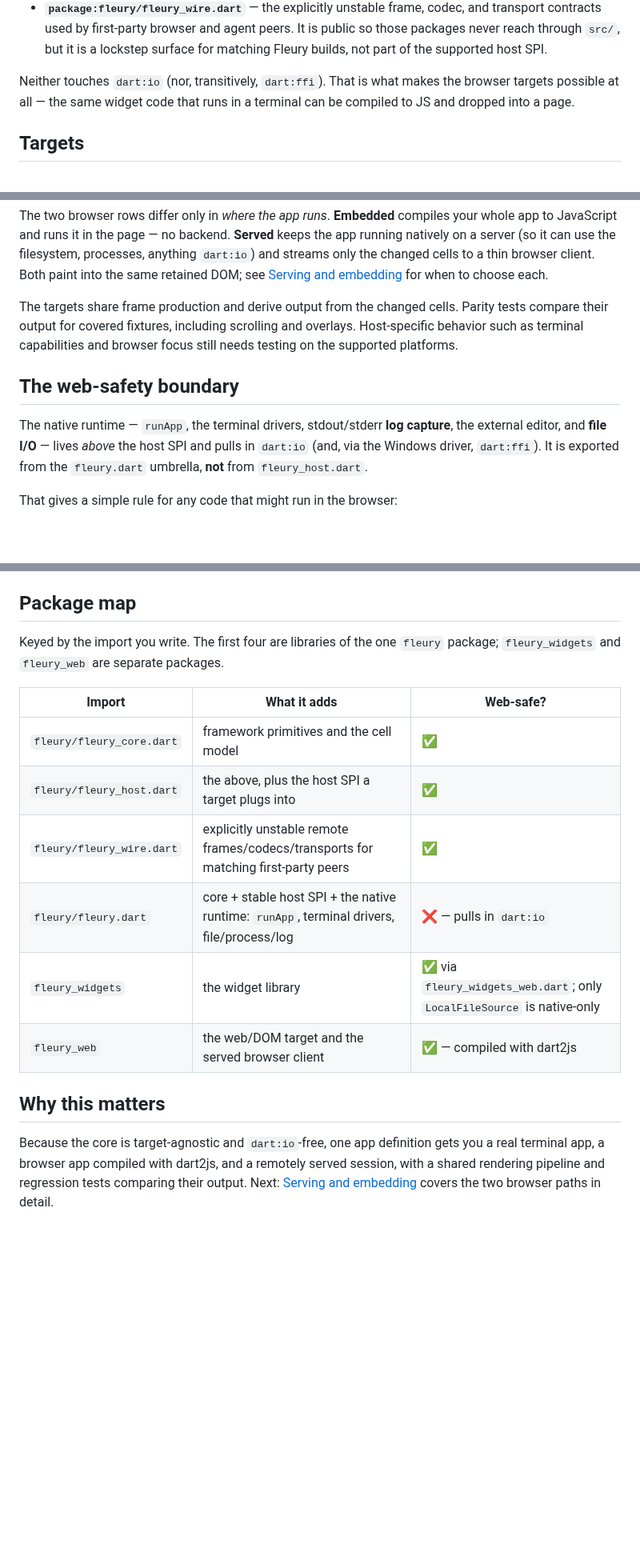
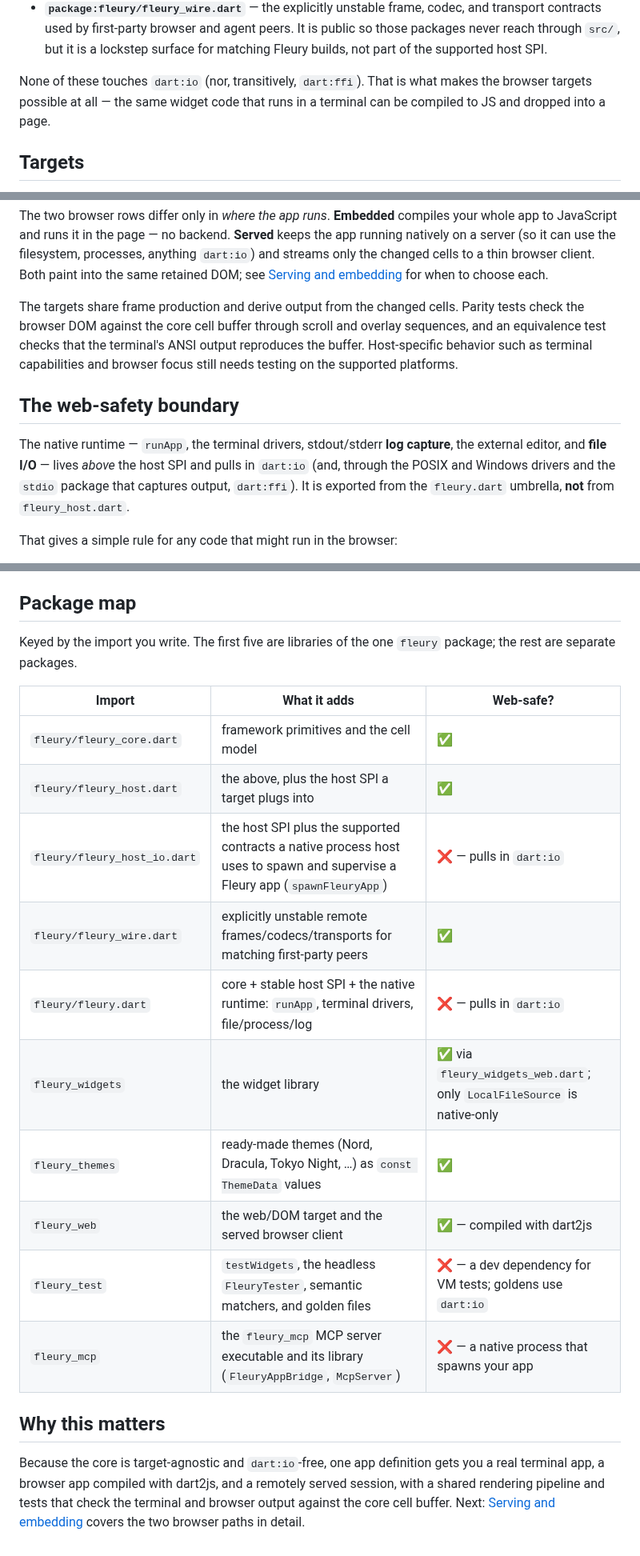
Before and after one commit to danReynolds/fleury, a Markdown page: docs/core-and-targets.md, 3 parts joined by grey strips. Shown at 80% size. Rendered like a GitHub page; blank space fills up the shorter version.

Commit message:
Make the core-and-targets claims match the libraries
- "Neither" followed a list of three libraries.
- dart:ffi comes in through the POSIX and Windows drivers and package:stdio,
  not only the Windows driver.
- Add fleury_host_io.dart, fleury_themes, fleury_test, and fleury_mcp to the
  package map.
- The parity tests do not compare the targets with each other: they check
  the browser DOM against the core cell buffer (serve_dom_parity_test,
  through scroll and overlay sequences), and an equivalence test checks that
  the terminal's ANSI output reproduces the buffer.

Co-Authored-By: Claude Opus 5.5 <noreply@anthropic.com>

```diff
--- a/docs/core-and-targets.md
+++ b/docs/core-and-targets.md
@@ -29,9 +29,9 @@ The platform-neutral libraries compile to JavaScript without native I/O:
   lockstep surface for matching Fleury builds, not part of the supported host
   SPI.
 
-Neither touches `dart:io` (nor, transitively, `dart:ffi`). That is what makes the
-browser targets possible at all — the same widget code that runs in a terminal
-can be compiled to JS and dropped into a page.
+None of these touches `dart:io` (nor, transitively, `dart:ffi`). That is what
+makes the browser targets possible at all — the same widget code that runs in a
+terminal can be compiled to JS and dropped into a page.
 
 ## Targets
 
@@ -53,17 +53,18 @@ browser client. Both paint into the same retained DOM; see
 [Serving and embedding](serving-and-embedding.md) for when to choose each.
 
 The targets share frame production and derive output from the changed cells.
-Parity tests compare their output for covered fixtures, including scrolling and
-overlays. Host-specific behavior such as terminal capabilities and browser focus
-still needs testing on the supported platforms.
+Parity tests check the browser DOM against the core cell buffer through scroll
+and overlay sequences, and an equivalence test checks that the terminal's ANSI
+output reproduces the buffer. Host-specific behavior such as terminal
+capabilities and browser focus still needs testing on the supported platforms.
 
 ## The web-safety boundary
 
 The native runtime — `runApp`, the terminal drivers, stdout/stderr **log
 capture**, the external editor, and **file I/O** — lives
-*above* the host SPI and pulls in `dart:io` (and, via the Windows driver,
-`dart:ffi`). It is exported from the `fleury.dart` umbrella, **not** from
-`fleury_host.dart`.
+*above* the host SPI and pulls in `dart:io` (and, through the POSIX and Windows
+drivers and the `stdio` package that captures output, `dart:ffi`). It is
+exported from the `fleury.dart` umbrella, **not** from `fleury_host.dart`.
 
 That gives a simple rule for any code that might run in the browser:
 
@@ -96,22 +97,27 @@ That gives a simple rule for any code that might run in the browser:
 
 ## Package map
 
-Keyed by the import you write. The first four are libraries of the one `fleury`
-package; `fleury_widgets` and `fleury_web` are separate packages.
+Keyed by the import you write. The first five are libraries of the one `fleury`
+package; the rest are separate packages.
 
 | Import | What it adds | Web-safe? |
 |--------|--------------|-----------|
 | `fleury/fleury_core.dart` | framework primitives and the cell model | ✅ |
 | `fleury/fleury_host.dart` | the above, plus the host SPI a target plugs into | ✅ |
+| `fleury/fleury_host_io.dart` | the host SPI plus the supported contracts a native process host uses to spawn and supervise a Fleury app (`spawnFleuryApp`) | ❌ — pulls in `dart:io` |
 | `fleury/fleury_wire.dart` | explicitly unstable remote frames/codecs/transports for matching first-party peers | ✅ |
 | `fleury/fleury.dart` | core + stable host SPI + the native runtime: `runApp`, terminal drivers, file/process/log | ❌ — pulls in `dart:io` |
 | `fleury_widgets` | the widget library | ✅ via `fleury_widgets_web.dart`; only `LocalFileSource` is native-only |
+| `fleury_themes` | ready-made themes (Nord, Dracula, Tokyo Night, …) as `const ThemeData` values | ✅ |
 | `fleury_web` | the web/DOM target and the served browser client | ✅ — compiled with dart2js |
+| `fleury_test` | `testWidgets`, the headless `FleuryTester`, semantic matchers, and golden files | ❌ — a dev dependency for VM tests; goldens use `dart:io` |
+| `fleury_mcp` | the `fleury_mcp` MCP server executable and its library (`FleuryAppBridge`, `McpServer`) | ❌ — a native process that spawns your app |
 
 ## Why this matters
 
 Because the core is target-agnostic and `dart:io`-free, one app definition gets
 you a real terminal app, a browser app compiled with dart2js, and a remotely
-served session, with a shared rendering pipeline and regression tests comparing
-their output. Next: [Serving and embedding](serving-and-embedding.md) covers the two
+served session, with a shared rendering pipeline and tests that check the
+terminal and browser output against the core cell buffer. Next:
+[Serving and embedding](serving-and-embedding.md) covers the two
 browser paths in detail.
```
